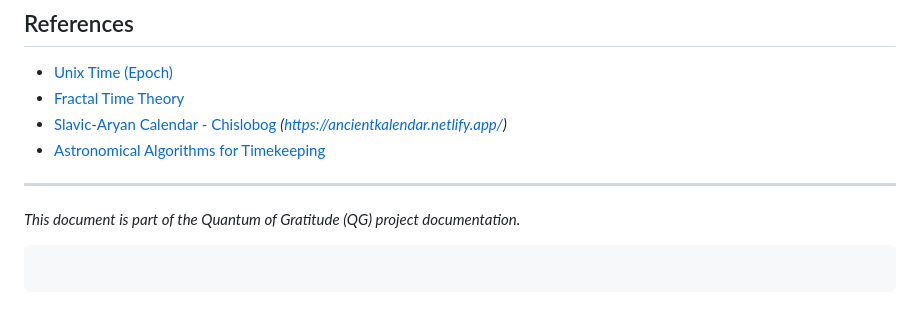
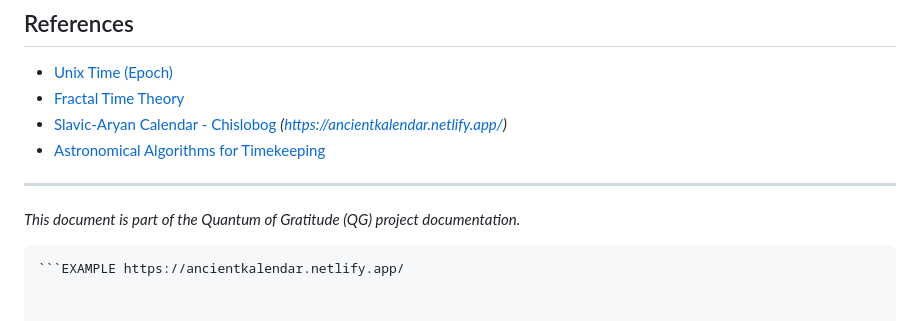
Before and after one commit to Mureskae/QG, a Markdown page: TIME_ENGINE_QG.md, the part around the change. GitHub-like rendering.

````diff
--- a/TIME_ENGINE_QG.md
+++ b/TIME_ENGINE_QG.md
@@ -155,4 +155,4 @@ console.log('Recovered Unix time:', new Date(unixRecovered).toISOString());
 *This document is part of the Quantum of Gratitude (QG) project documentation.*
 
 ```
-```
+```EXAMPLE https://ancientkalendar.netlify.app/
````
